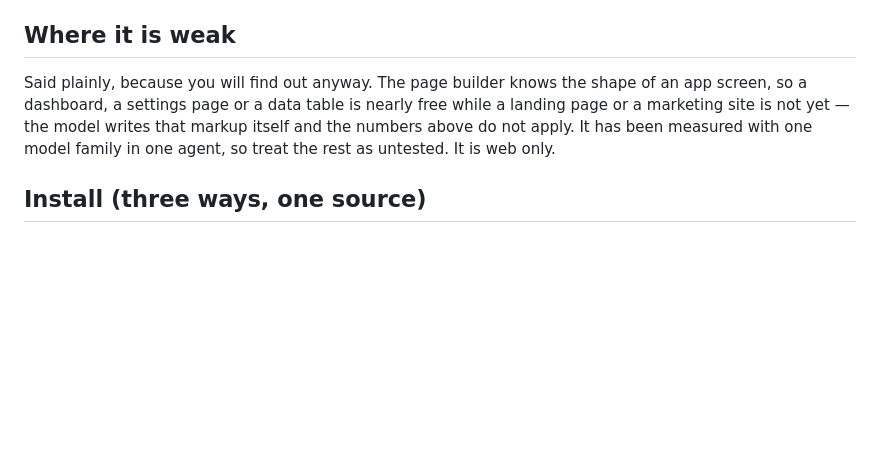
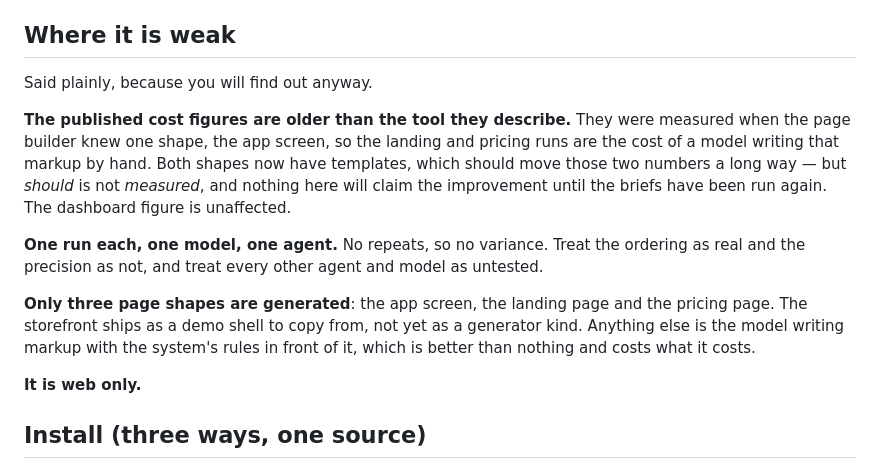
Before and after one commit to JBelly-tech/jbelly-ui, a Markdown page: README.md, the part around the change. Rendered like a GitHub page; blank space fills up the shorter version.

```diff
--- a/README.md
+++ b/README.md
@@ -48,10 +48,23 @@ project's own words with its source recorded in `references/sources.md`.
 
 ## Where it is weak
 
-Said plainly, because you will find out anyway. The page builder knows the shape of an app screen,
-so a dashboard, a settings page or a data table is nearly free while a landing page or a marketing
-site is not yet — the model writes that markup itself and the numbers above do not apply. It has
-been measured with one model family in one agent, so treat the rest as untested. It is web only.
+Said plainly, because you will find out anyway.
+
+**The published cost figures are older than the tool they describe.** They were measured when the
+page builder knew one shape, the app screen, so the landing and pricing runs are the cost of a model
+writing that markup by hand. Both shapes now have templates, which should move those two numbers a
+long way — but *should* is not *measured*, and nothing here will claim the improvement until the
+briefs have been run again. The dashboard figure is unaffected.
+
+**One run each, one model, one agent.** No repeats, so no variance. Treat the ordering as real and
+the precision as not, and treat every other agent and model as untested.
+
+**Only three page shapes are generated**: the app screen, the landing page and the pricing page. The
+storefront ships as a demo shell to copy from, not yet as a generator kind. Anything else is the
+model writing markup with the system's rules in front of it, which is better than nothing and costs
+what it costs.
+
+**It is web only.**
 
 ## Install (three ways, one source)
 
```
Also changed, not shown: COST.md (+12 -6 lines).
